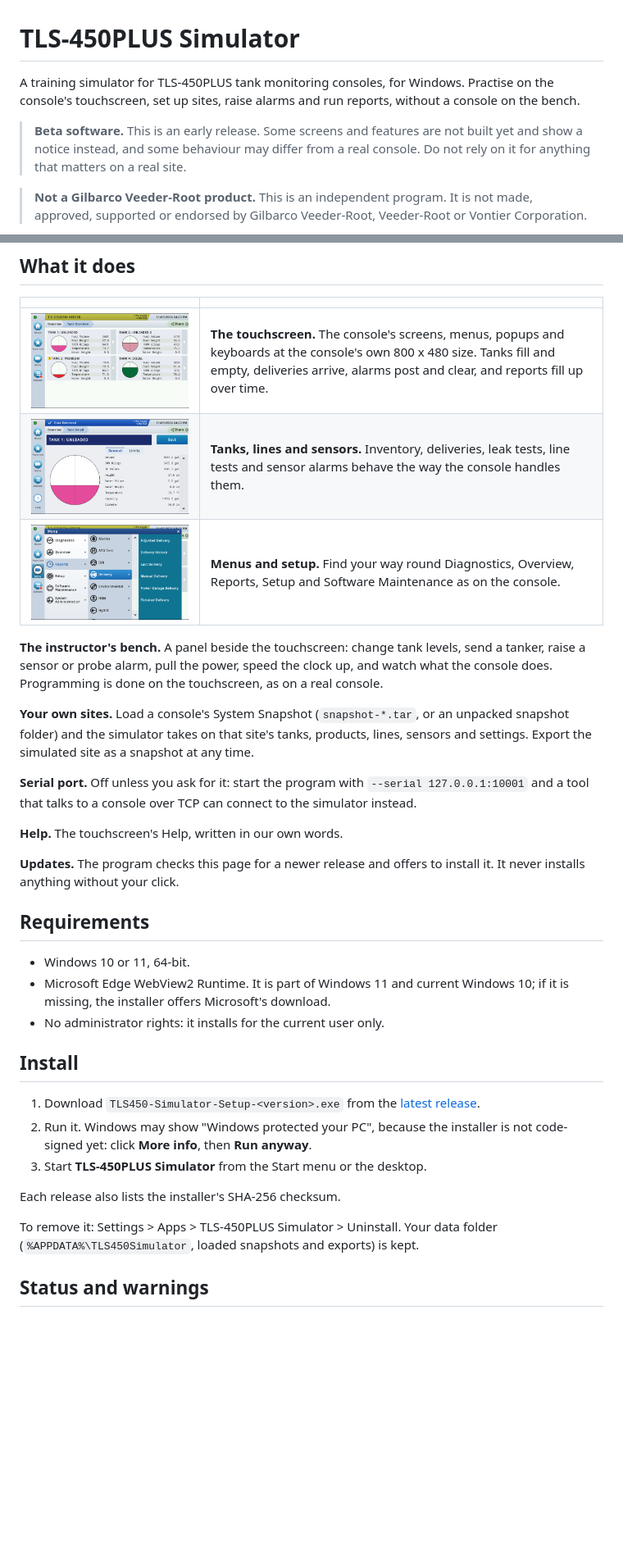
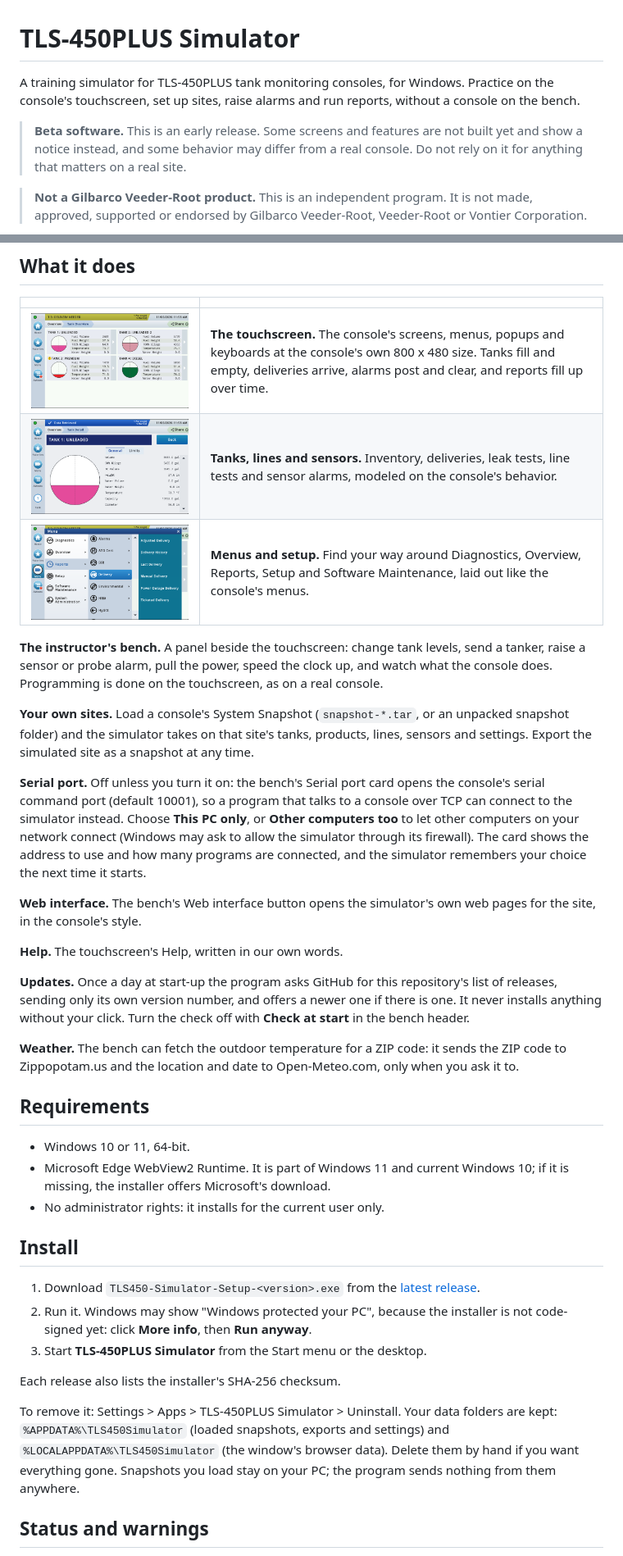
Before and after one commit to ghostrdr-ctrl/TLS-450-Plus-Simulator, a Markdown page: README.md, 2 parts joined by grey strips. Shown at 82% size. Rendered like a GitHub page; pictures changed too: screenshots/menu.png, screenshots/tank-detail.png, screenshots/tank-overview.png; blank space fills up the shorter version.

Commit message:
TLS-450PLUS Simulator 0.2.0-beta.2: README, license, full third-party notices, screenshots

```diff
--- a/README.md
+++ b/README.md
@@ -1,11 +1,11 @@
 # TLS-450PLUS Simulator
 
 A training simulator for TLS-450PLUS tank monitoring consoles, for Windows.
-Practise on the console's touchscreen, set up sites, raise alarms and run
+Practice on the console's touchscreen, set up sites, raise alarms and run
 reports, without a console on the bench.
 
 > **Beta software.** This is an early release. Some screens and features are
-> not built yet and show a notice instead, and some behaviour may differ from
+> not built yet and show a notice instead, and some behavior may differ from
 > a real console. Do not rely on it for anything that matters on a real site.
 
 > **Not a Gilbarco Veeder-Root product.** This is an independent program. It
@@ -19,8 +19,8 @@ reports, without a console on the bench.
 | | |
 | --- | --- |
 | ![Tank Overview](screenshots/tank-overview.png) | **The touchscreen.** The console's screens, menus, popups and keyboards at the console's own 800 x 480 size. Tanks fill and empty, deliveries arrive, alarms post and clear, and reports fill up over time. |
-| ![Tank Detail](screenshots/tank-detail.png) | **Tanks, lines and sensors.** Inventory, deliveries, leak tests, line tests and sensor alarms behave the way the console handles them. |
-| ![Menu](screenshots/menu.png) | **Menus and setup.** Find your way round Diagnostics, Overview, Reports, Setup and Software Maintenance as on the console. |
+| ![Tank Detail](screenshots/tank-detail.png) | **Tanks, lines and sensors.** Inventory, deliveries, leak tests, line tests and sensor alarms, modeled on the console's behavior. |
+| ![Menu](screenshots/menu.png) | **Menus and setup.** Find your way around Diagnostics, Overview, Reports, Setup and Software Maintenance, laid out like the console's menus. |
 
 **The instructor's bench.** A panel beside the touchscreen: change tank
 levels, send a tanker, raise a sensor or probe alarm, pull the power, speed
@@ -32,14 +32,27 @@ unpacked snapshot folder) and the simulator takes on that site's tanks,
 products, lines, sensors and settings. Export the simulated site as a snapshot
 at any time.
 
-**Serial port.** Off unless you ask for it: start the program with
-`--serial 127.0.0.1:10001` and a tool that talks to a console over TCP can
-connect to the simulator instead.
+**Serial port.** Off unless you turn it on: the bench's Serial port card
+opens the console's serial command port (default 10001), so a program that
+talks to a console over TCP can connect to the simulator instead. Choose
+**This PC only**, or **Other computers too** to let other computers on your
+network connect (Windows may ask to allow the simulator through its
+firewall). The card shows the address to use and how many programs are
+connected, and the simulator remembers your choice the next time it starts.
+
+**Web interface.** The bench's Web interface button opens the simulator's own
+web pages for the site, in the console's style.
 
 **Help.** The touchscreen's Help, written in our own words.
 
-**Updates.** The program checks this page for a newer release and offers to
-install it. It never installs anything without your click.
+**Updates.** Once a day at start-up the program asks GitHub for this
+repository's list of releases, sending only its own version number, and offers
+a newer one if there is one. It never installs anything without your click.
+Turn the check off with **Check at start** in the bench header.
+
+**Weather.** The bench can fetch the outdoor temperature for a ZIP code: it
+sends the ZIP code to Zippopotam.us and the location and date to
+Open-Meteo.com, only when you ask it to.
 
 ## Requirements
 
@@ -59,7 +72,10 @@ install it. It never installs anything without your click.
 Each release also lists the installer's SHA-256 checksum.
 
 To remove it: Settings > Apps > TLS-450PLUS Simulator > Uninstall. Your data
-folder (`%APPDATA%\TLS450Simulator`, loaded snapshots and exports) is kept.
+folders are kept: `%APPDATA%\TLS450Simulator` (loaded snapshots, exports and
+settings) and `%LOCALAPPDATA%\TLS450Simulator` (the window's browser data).
+Delete them by hand if you want everything gone. Snapshots you load stay on
+your PC; the program sends nothing from them anywhere.
 
 ## Status and warnings
 
```
Also changed, not shown: other parts of README.md (+5 -4 lines), THIRD-PARTY-NOTICES.md (+128 -141 lines), screenshots/simulator.png, 2 other files.
